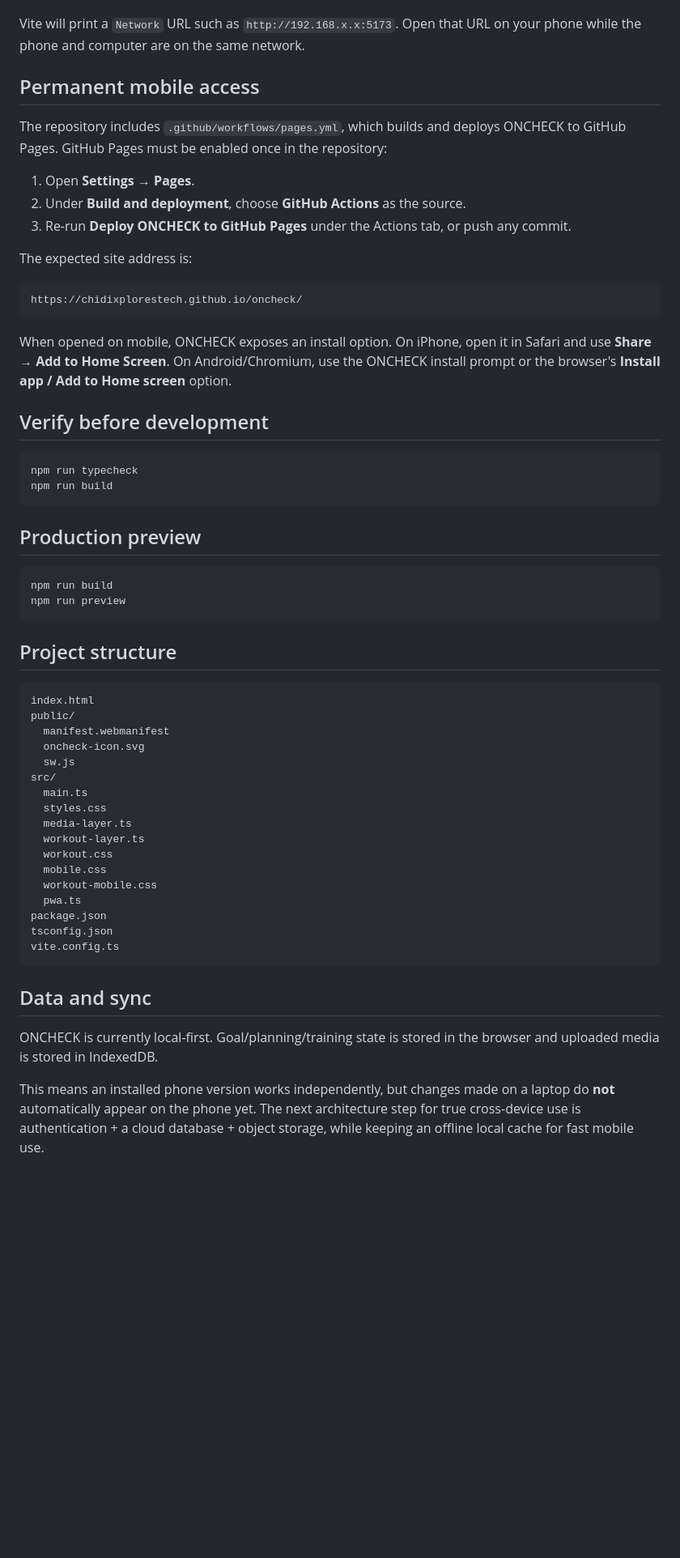
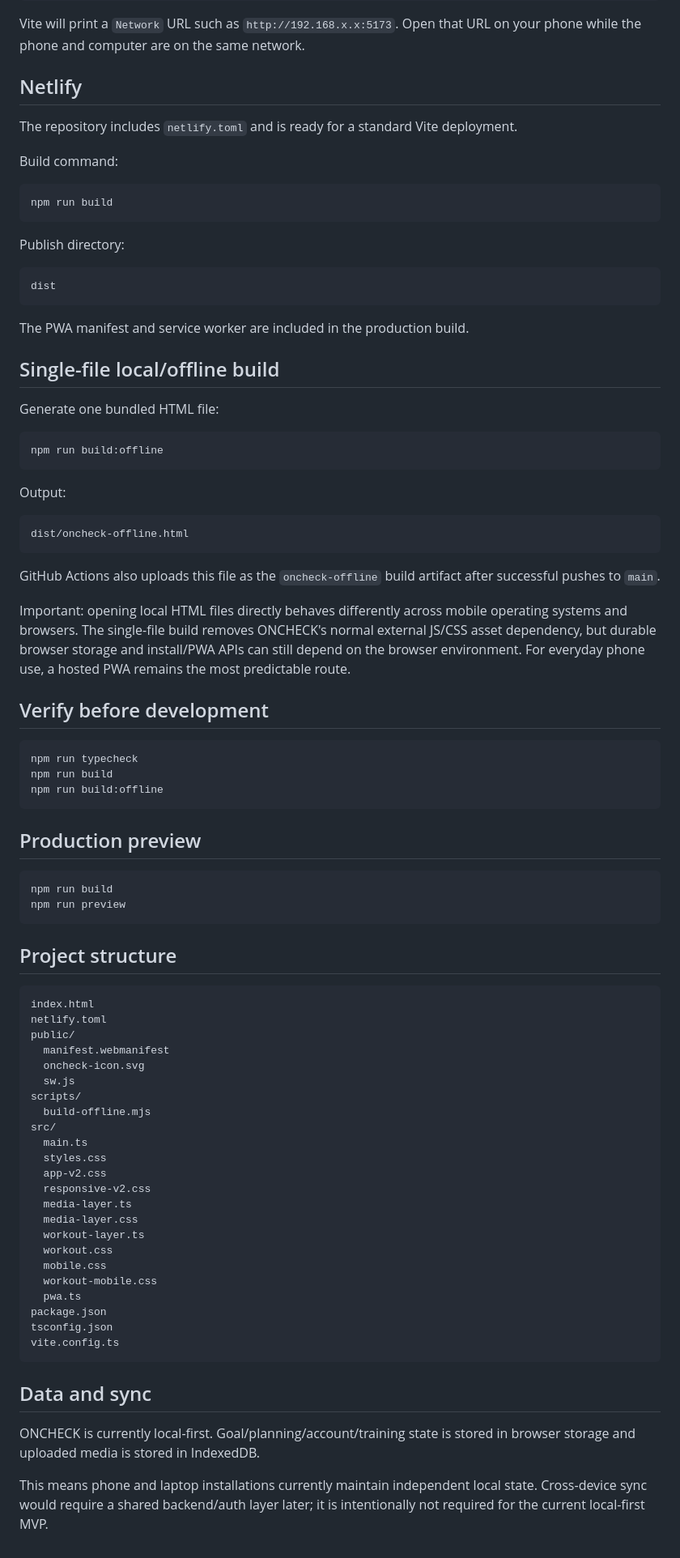
Before and after one commit to chidiXplorestech/oncheck, a Markdown page: README.md, the part around one of its changes. Shown at 81% size. Drawn GitHub-style; blank space fills up the shorter version.

Commit message:
Document hardened mobile and deployment workflow

````diff
--- a/README.md
+++ b/README.md
@@ -55,27 +66,48 @@ npm run dev:mobile
 
 Vite will print a `Network` URL such as `http://192.168.x.x:5173`. Open that URL on your phone while the phone and computer are on the same network.
 
-## Permanent mobile access
+## Netlify
 
-The repository includes `.github/workflows/pages.yml`, which builds and deploys ONCHECK to GitHub Pages. GitHub Pages must be enabled once in the repository:
+The repository includes `netlify.toml` and is ready for a standard Vite deployment.
 
-1. Open **Settings → Pages**.
-2. Under **Build and deployment**, choose **GitHub Actions** as the source.
-3. Re-run **Deploy ONCHECK to GitHub Pages** under the Actions tab, or push any commit.
-
-The expected site address is:
+Build command:
 
 ```text
-https://chidixplorestech.github.io/oncheck/
+npm run build
 ```
 
-When opened on mobile, ONCHECK exposes an install option. On iPhone, open it in Safari and use **Share → Add to Home Screen**. On Android/Chromium, use the ONCHECK install prompt or the browser's **Install app / Add to Home screen** option.
+Publish directory:
+
+```text
+dist
+```
+
+The PWA manifest and service worker are included in the production build.
+
+## Single-file local/offline build
+
+Generate one bundled HTML file:
+
+```bash
+npm run build:offline
+```
+
+Output:
+
+```text
+dist/oncheck-offline.html
+```
+
+GitHub Actions also uploads this file as the `oncheck-offline` build artifact after successful pushes to `main`.
+
+Important: opening local HTML files directly behaves differently across mobile operating systems and browsers. The single-file build removes ONCHECK's normal external JS/CSS asset dependency, but durable browser storage and install/PWA APIs can still depend on the browser environment. For everyday phone use, a hosted PWA remains the most predictable route.
 
 ## Verify before development
 
 ```bash
 npm run typecheck
 npm run build
+npm run build:offline
 ```
 
 ## Production preview
@@ -89,14 +121,20 @@ npm run preview
 
 ```text
 index.html
+netlify.toml
 public/
   manifest.webmanifest
   oncheck-icon.svg
   sw.js
+scripts/
+  build-offline.mjs
 src/
   main.ts
   styles.css
+  app-v2.css
+  responsive-v2.css
   media-layer.ts
+  media-layer.css
   workout-layer.ts
   workout.css
   mobile.css
@@ -109,6 +147,6 @@ vite.config.ts
 
 ## Data and sync
 
-ONCHECK is currently local-first. Goal/planning/training state is stored in the browser and uploaded media is stored in IndexedDB.
+ONCHECK is currently local-first. Goal/planning/account/training state is stored in browser storage and uploaded media is stored in IndexedDB.
 
-This means an installed phone version works independently, but changes made on a laptop do **not** automatically appear on the phone yet. The next architecture step for true cross-device use is authentication + a cloud database + object storage, while keeping an offline local cache for fast mobile use.
+This means phone and laptop installations currently maintain independent local state. Cross-device sync would require a shared backend/auth layer later; it is intentionally not required for the current local-first MVP.
````
Also changed, not shown: other parts of README.md (+18 -7 lines).
